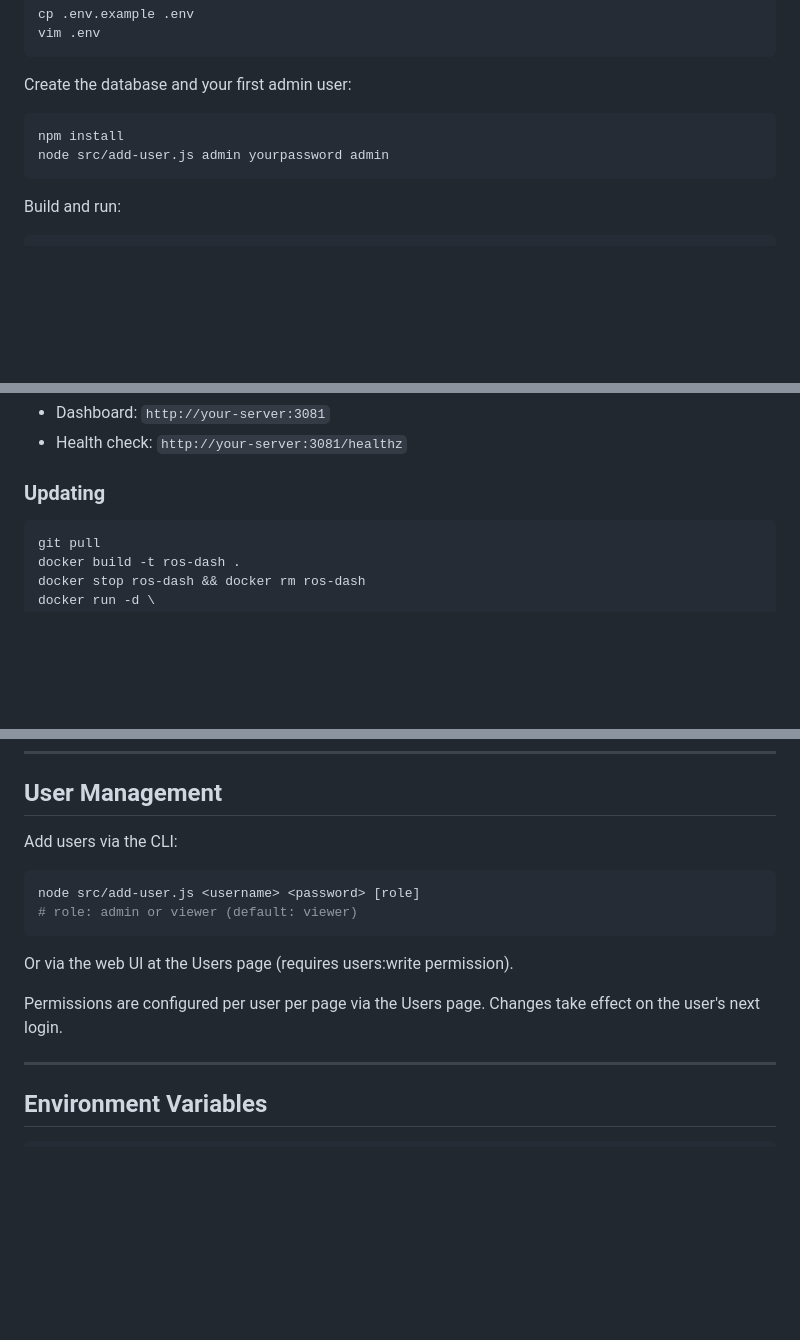
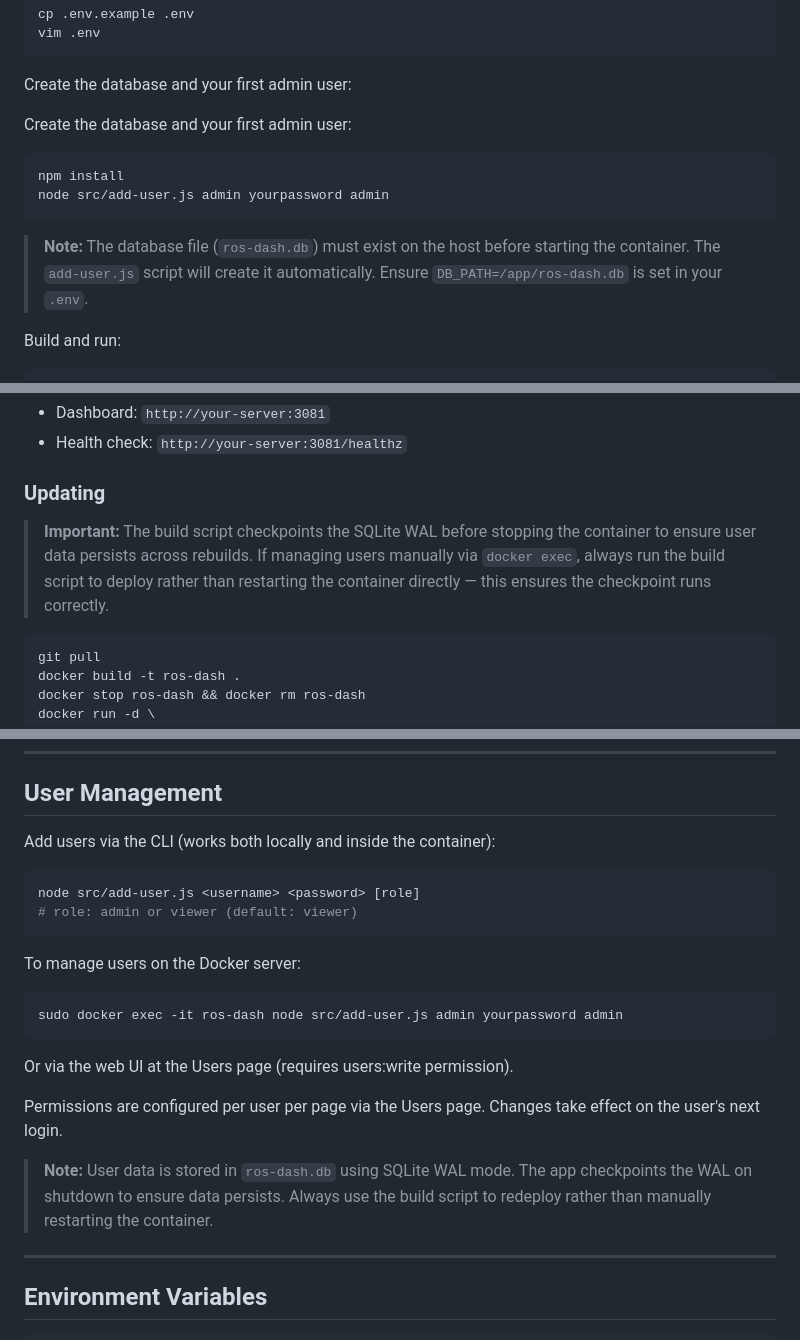
Before and after one commit to uniquestar/ROS-Dash, a Markdown page: README.md, 3 parts joined by grey strips. Drawn GitHub-style; blank space fills up the shorter version.

````diff
--- a/README.md
+++ b/README.md
@@ -108,10 +108,13 @@ vim .env
 
 Create the database and your first admin user:
 
+Create the database and your first admin user:
 ```bash
 npm install
 node src/add-user.js admin yourpassword admin
 ```
+
+> **Note:** The database file (`ros-dash.db`) must exist on the host before starting the container. The `add-user.js` script will create it automatically. Ensure `DB_PATH=/app/ros-dash.db` is set in your `.env`.
 
 Build and run:
 
@@ -133,6 +136,8 @@ Set `DB_PATH=/app/ros-dash.db` in your `.env` to ensure the database is written
 - Health check: `http://your-server:3081/healthz`
 
 ### Updating
+
+> **Important:** The build script checkpoints the SQLite WAL before stopping the container to ensure user data persists across rebuilds. If managing users manually via `docker exec`, always run the build script to deploy rather than restarting the container directly — this ensures the checkpoint runs correctly.
 
 ```bash
 git pull
@@ -223,16 +228,22 @@ For stacked switches, configure each stack as a single entry — ROS-Dash detect
 
 ## User Management
 
-Add users via the CLI:
-
+Add users via the CLI (works both locally and inside the container):
 ```bash
 node src/add-user.js <username> <password> [role]
 # role: admin or viewer (default: viewer)
 ```
 
+To manage users on the Docker server:
+```bash
+sudo docker exec -it ros-dash node src/add-user.js admin yourpassword admin
+```
+
 Or via the web UI at the Users page (requires users:write permission).
 
 Permissions are configured per user per page via the Users page. Changes take effect on the user's next login.
+
+> **Note:** User data is stored in `ros-dash.db` using SQLite WAL mode. The app checkpoints the WAL on shutdown to ensure data persists. Always use the build script to redeploy rather than manually restarting the container.
 
 ---
 
````
